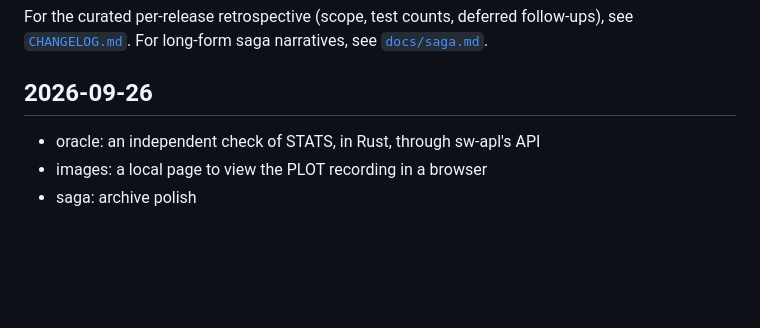
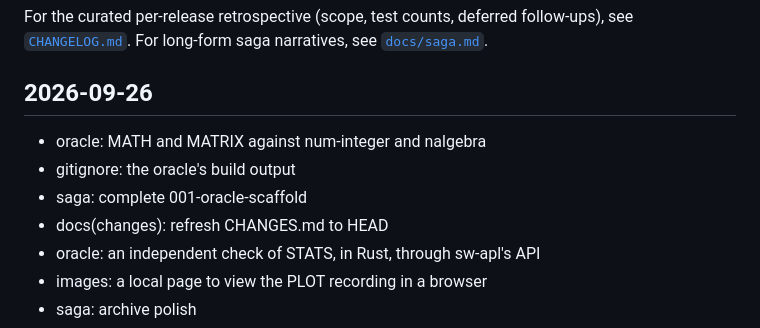
Before and after one commit to sw-vibe-coding/sw-apl-workspaces, a Markdown page: CHANGES.md, the part around the change. GitHub-like rendering; blank space fills up the shorter version.

Commit message:
docs(changes): refresh CHANGES.md to HEAD

```diff
--- a/CHANGES.md
+++ b/CHANGES.md
@@ -14,6 +14,10 @@ narratives, see [`docs/saga.md`](docs/saga.md).
 
 ## 2026-09-26
 
+- oracle: MATH and MATRIX against num-integer and nalgebra
+- gitignore: the oracle's build output
+- saga: complete 001-oracle-scaffold
+- docs(changes): refresh CHANGES.md to HEAD
 - oracle: an independent check of STATS, in Rust, through sw-apl's API
 - images: a local page to view the PLOT recording in a browser
 - saga: archive polish
```
